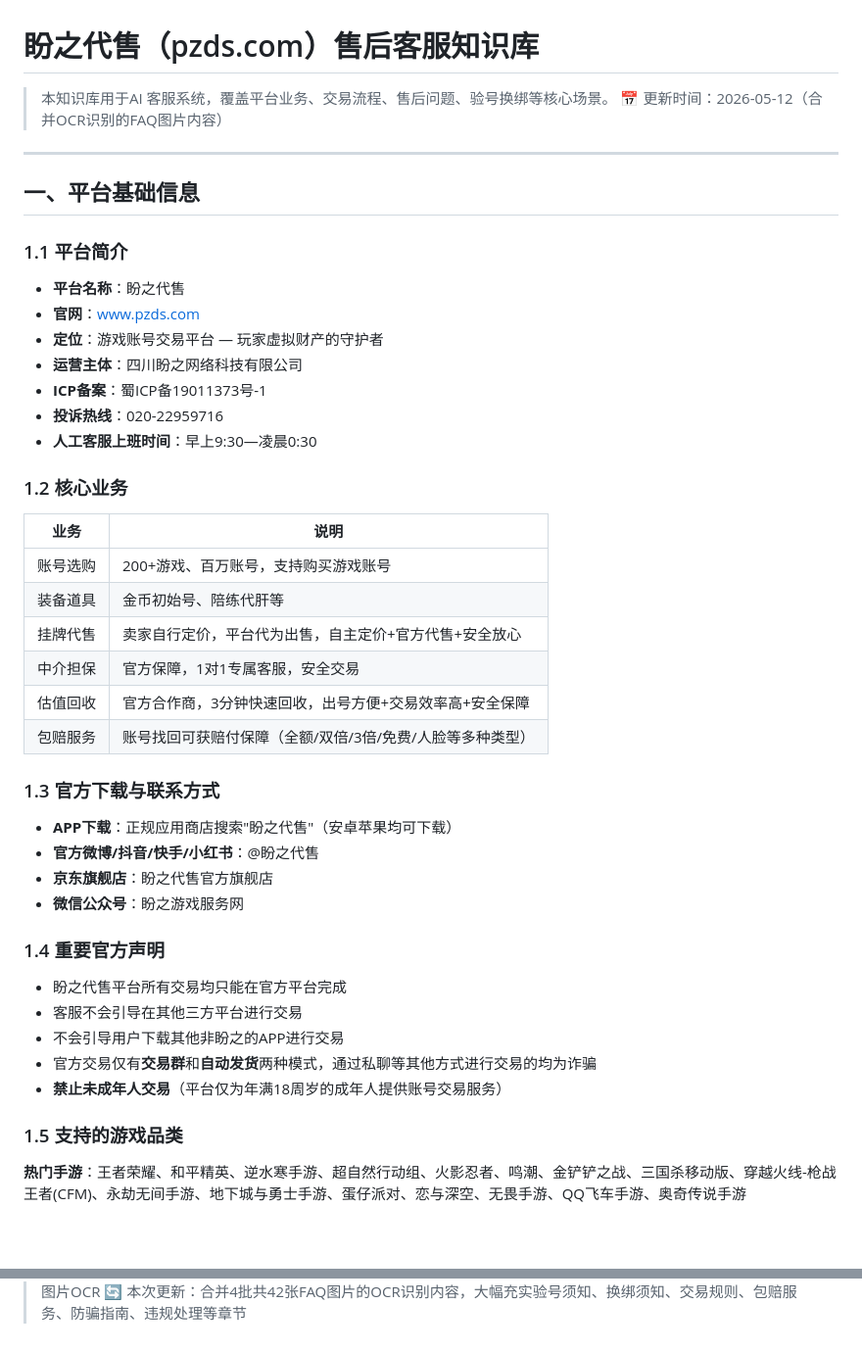
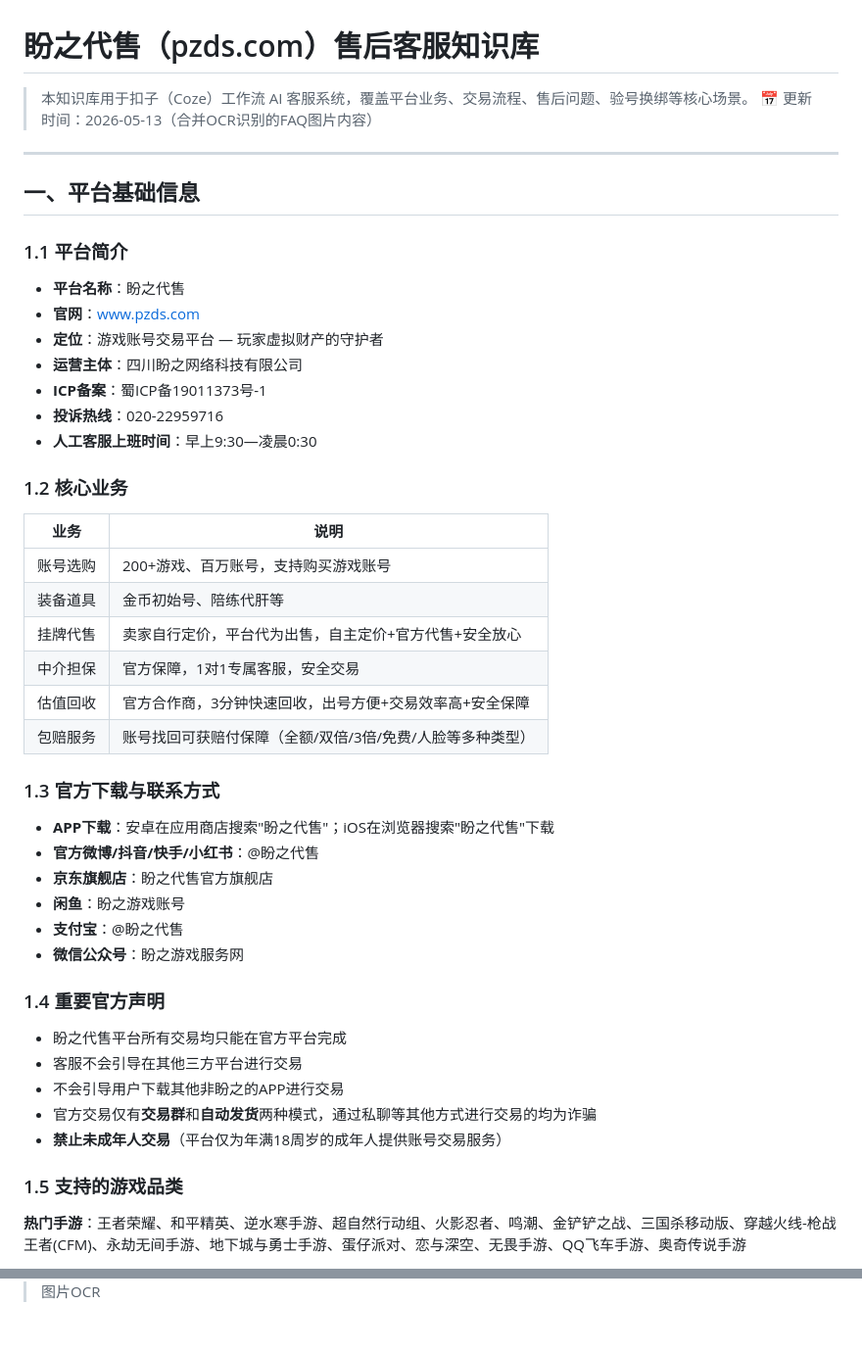
Before and after one commit to wao-cy/ai-cs-demo, a Markdown page: data/knowledge_base.md, 2 parts joined by grey strips. Shown at 98% size. GitHub-like rendering; blank space fills up the shorter version.

```diff
--- a/data/knowledge_base.md
+++ b/data/knowledge_base.md
@@ -1,13 +1,14 @@
 # 盼之代售（pzds.com）售后客服知识库
 
-> 本知识库用于AI 客服系统，覆盖平台业务、交易流程、售后问题、验号换绑等核心场景。
-> 📅 更新时间：2026-05-12（合并OCR识别的FAQ图片内容）
+> 本知识库用于扣子（Coze）工作流 AI 客服系统，覆盖平台业务、交易流程、售后问题、验号换绑等核心场景。
+> 📅 更新时间：2026-05-13（合并OCR识别的FAQ图片内容）
 
 ---
 
 ## 一、平台基础信息
 
 ### 1.1 平台简介
+
 - **平台名称**：盼之代售
 - **官网**：www.pzds.com
 - **定位**：游戏账号交易平台 — 玩家虚拟财产的守护者
@@ -17,22 +18,27 @@
 - **人工客服上班时间**：早上9:30—凌晨0:30
 
 ### 1.2 核心业务
-| 业务 | 说明 |
-|------|------|
-| 账号选购 | 200+游戏、百万账号，支持购买游戏账号 |
-| 装备道具 | 金币初始号、陪练代肝等 |
-| 挂牌代售 | 卖家自行定价，平台代为出售，自主定价+官方代售+安全放心 |
-| 中介担保 | 官方保障，1对1专属客服，安全交易 |
-| 估值回收 | 官方合作商，3分钟快速回收，出号方便+交易效率高+安全保障 |
+
+| 业务     | 说明                                                      |
+| -------- | --------------------------------------------------------- |
+| 账号选购 | 200+游戏、百万账号，支持购买游戏账号                      |
+| 装备道具 | 金币初始号、陪练代肝等                                    |
+| 挂牌代售 | 卖家自行定价，平台代为出售，自主定价+官方代售+安全放心    |
+| 中介担保 | 官方保障，1对1专属客服，安全交易                          |
+| 估值回收 | 官方合作商，3分钟快速回收，出号方便+交易效率高+安全保障   |
 | 包赔服务 | 账号找回可获赔付保障（全额/双倍/3倍/免费/人脸等多种类型） |
 
 ### 1.3 官方下载与联系方式
-- **APP下载**：正规应用商店搜索"盼之代售"（安卓苹果均可下载）
+
+- **APP下载**：安卓在应用商店搜索"盼之代售"；iOS在浏览器搜索"盼之代售"下载
 - **官方微博/抖音/快手/小红书**：@盼之代售
 - **京东旗舰店**：盼之代售官方旗舰店
+- **闲鱼**：盼之游戏账号
+- **支付宝**：@盼之代售
 - **微信公众号**：盼之游戏服务网
 
 ### 1.4 重要官方声明
+
 - 盼之代售平台所有交易均只能在官方平台完成
 - 客服不会引导在其他三方平台进行交易
 - 不会引导用户下载其他非盼之的APP进行交易
@@ -40,6 +46,7 @@
 - **禁止未成年人交易**（平台仅为年满18周岁的成年人提供账号交易服务）
 
 ### 1.5 支持的游戏品类
+
 **热门手游**：王者荣耀、和平精英、逆水寒手游、超自然行动组、火影忍者、鸣潮、金铲铲之战、三国杀移动版、穿越火线-枪战王者(CFM)、永劫无间手游、地下城与勇士手游、蛋仔派对、恋与深空、无畏手游、QQ飞车手游、奥奇传说手游
 
 **热门端游**：三角洲行动、无畏契约、穿越火线(CF)、英雄联盟(LOL)、永劫无间、绝地求生(PUBG)、崩坏星穹铁道、地下城与勇士(DNF)、激战2、坦克世界、Apex英雄
@@ -647,2 +743 @@ QQ安全机制默认：异地/新设备换绑手机号后，可能触发7-30天
 > 📊 数据来源：盼之代售官网 (www.pzds.com) 帮助中心 + 服务协议 + 首页信息 + FAQ图片OCR
-> 🔄 本次更新：合并4批共42张FAQ图片的OCR识别内容，大幅充实验号须知、换绑须知、交易规则、包赔服务、防骗指南、违规处理等章节
```
Also changed, not shown: other parts of data/knowledge_base.md (+153 -64 lines).
